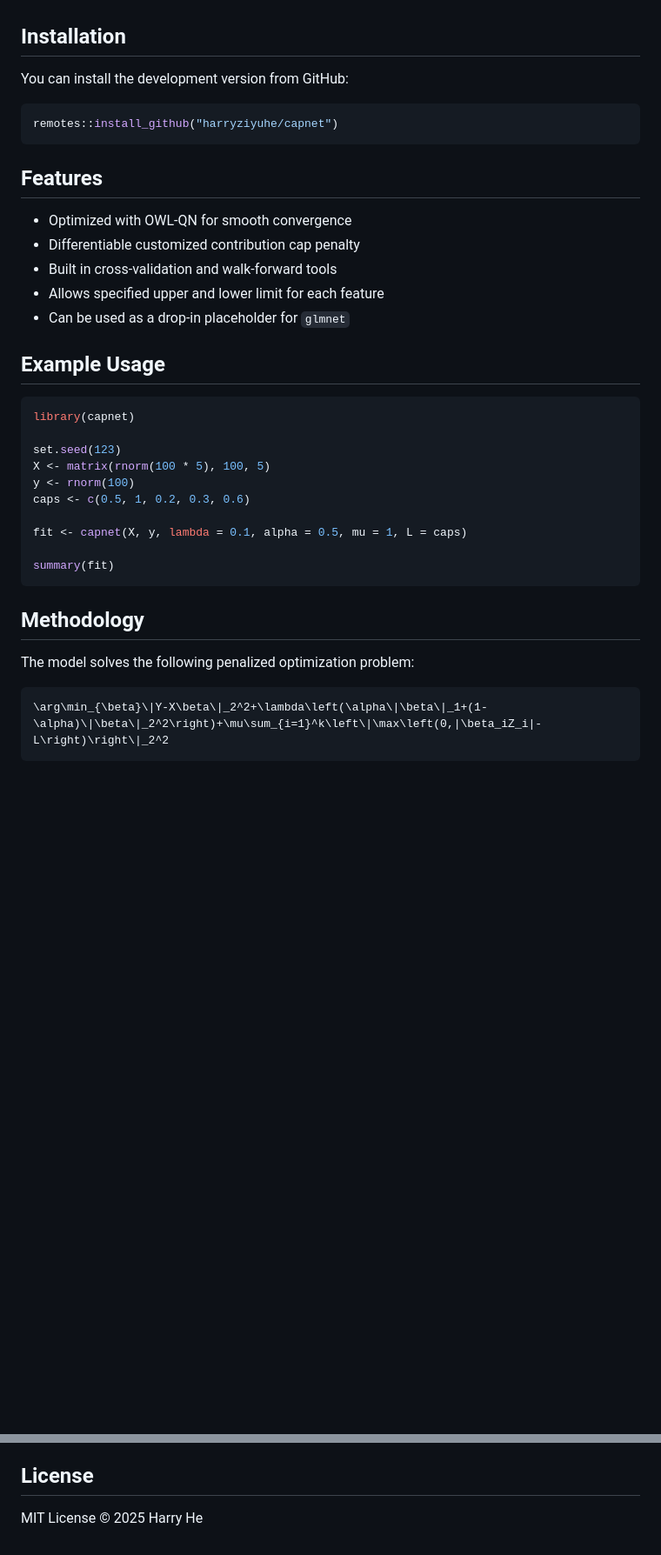
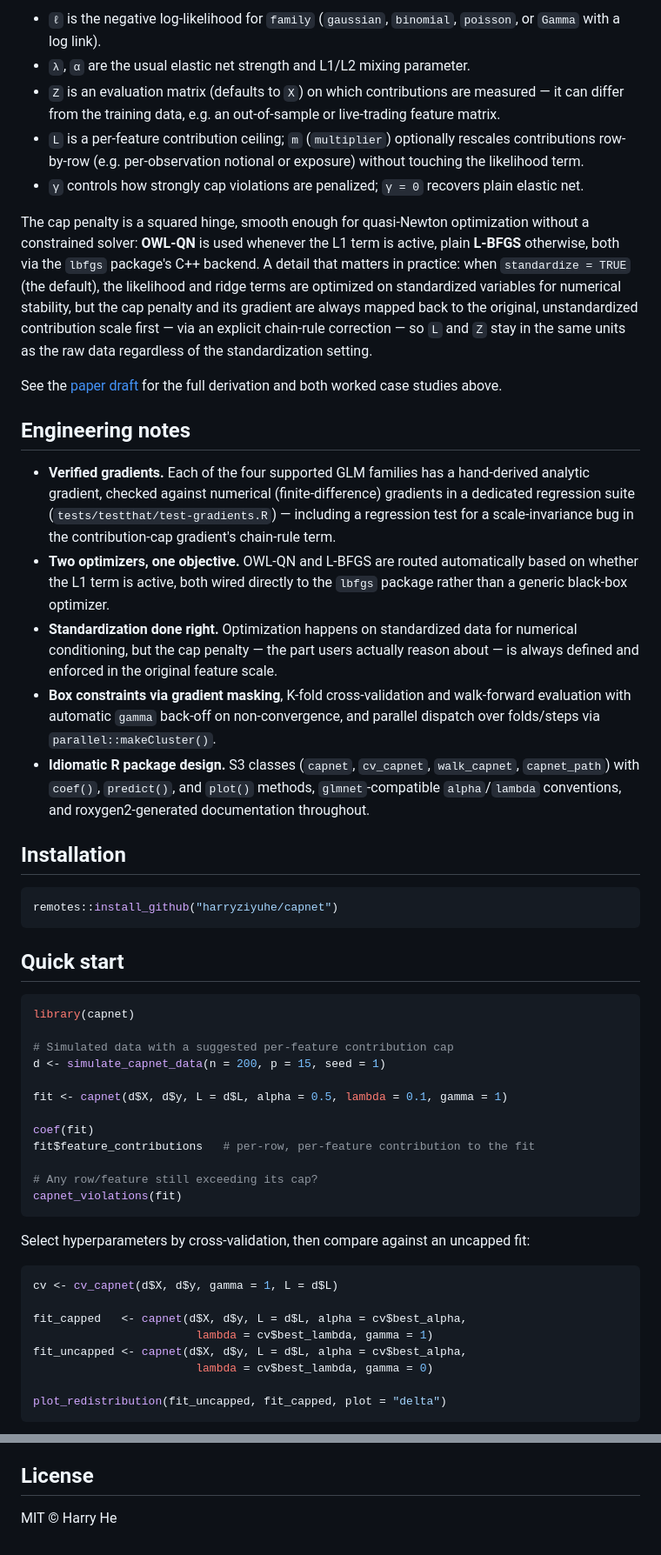
Before and after one commit to harryziyuhe/capnet, a Markdown page: README.md, 2 parts joined by grey strips. Shown at 87% size. Drawn GitHub-style; blank space fills up the shorter version.

````diff
--- a/README.md
+++ b/README.md
@@ -29,38 +65,54 @@ Across these settings, capnet offers a principled alternative to ad hoc preproce
+- `ℓ` is the negative log-likelihood for `family` (`gaussian`, `binomial`, `poisson`, or `Gamma` with a log link).
+- `λ`, `α` are the usual elastic net strength and L1/L2 mixing parameter.
+- `Z` is an evaluation matrix (defaults to `X`) on which contributions are measured — it can differ from the training data, e.g. an out-of-sample or live-trading feature matrix.
+- `L` is a per-feature contribution ceiling; `m` (`multiplier`) optionally rescales contributions row-by-row (e.g. per-observation notional or exposure) without touching the likelihood term.
+- `γ` controls how strongly cap violations are penalized; `γ = 0` recovers plain elastic net.
+
+The cap penalty is a squared hinge, smooth enough for quasi-Newton optimization without a constrained solver: **OWL-QN** is used whenever the L1 term is active, plain **L-BFGS** otherwise, both via the `lbfgs` package's C++ backend. A detail that matters in practice: when `standardize = TRUE` (the default), the likelihood and ridge terms are optimized on standardized variables for numerical stability, but the cap penalty and its gradient are always mapped back to the original, unstandardized contribution scale first — via an explicit chain-rule correction — so `L` and `Z` stay in the same units as the raw data regardless of the standardization setting.
+
+See the [paper draft](manuscript/main.tex) for the full derivation and both worked case studies above.
+
+## Engineering notes
+
+- **Verified gradients.** Each of the four supported GLM families has a hand-derived analytic gradient, checked against numerical (finite-difference) gradients in a dedicated regression suite (`tests/testthat/test-gradients.R`) — including a regression test for a scale-invariance bug in the contribution-cap gradient's chain-rule term.
+- **Two optimizers, one objective.** OWL-QN and L-BFGS are routed automatically based on whether the L1 term is active, both wired directly to the `lbfgs` package rather than a generic black-box optimizer.
+- **Standardization done right.** Optimization happens on standardized data for numerical conditioning, but the cap penalty — the part users actually reason about — is always defined and enforced in the original feature scale.
+- **Box constraints via gradient masking**, K-fold cross-validation and walk-forward evaluation with automatic `gamma` back-off on non-convergence, and parallel dispatch over folds/steps via `parallel::makeCluster()`.
+- **Idiomatic R package design.** S3 classes (`capnet`, `cv_capnet`, `walk_capnet`, `capnet_path`) with `coef()`, `predict()`, and `plot()` methods, `glmnet`-compatible `alpha`/`lambda` conventions, and roxygen2-generated documentation throughout.
 
 ## Installation
-
-You can install the development version from GitHub:
 
 ```r
 remotes::install_github("harryziyuhe/capnet")
 ```
 
-## Features
-- Optimized with OWL-QN for smooth convergence
-- Differentiable customized contribution cap penalty
-- Built in cross-validation and walk-forward tools
-- Allows specified upper and lower limit for each feature
-- Can be used as a drop-in placeholder for `glmnet`
+## Quick start
 
-## Example Usage
 ```r
 library(capnet)
 
-set.seed(123)
-X <- matrix(rnorm(100 * 5), 100, 5)
-y <- rnorm(100)
-caps <- c(0.5, 1, 0.2, 0.3, 0.6)
+# Simulated data with a suggested per-feature contribution cap
+d <- simulate_capnet_data(n = 200, p = 15, seed = 1)
 
-fit <- capnet(X, y, lambda = 0.1, alpha = 0.5, mu = 1, L = caps)
+fit <- capnet(d$X, d$y, L = d$L, alpha = 0.5, lambda = 0.1, gamma = 1)
 
-summary(fit)
+coef(fit)
+fit$feature_contributions   # per-row, per-feature contribution to the fit
+
+# Any row/feature still exceeding its cap?
+capnet_violations(fit)
 ```
 
-## Methodology
+Select hyperparameters by cross-validation, then compare against an uncapped fit:
 
-The model solves the following penalized optimization problem:
+```r
+cv <- cv_capnet(d$X, d$y, gamma = 1, L = d$L)
 
-```math
-\arg\min_{\beta}\|Y-X\beta\|_2^2+\lambda\left(\alpha\|\beta\|_1+(1-\alpha)\|\beta\|_2^2\right)+\mu\sum_{i=1}^k\left\|\max\left(0,|\beta_iZ_i|-L\right)\right\|_2^2
+fit_capped   <- capnet(d$X, d$y, L = d$L, alpha = cv$best_alpha,
+                        lambda = cv$best_lambda, gamma = 1)
+fit_uncapped <- capnet(d$X, d$y, L = d$L, alpha = cv$best_alpha,
+                        lambda = cv$best_lambda, gamma = 0)
+
+plot_redistribution(fit_uncapped, fit_capped, plot = "delta")
 ```
 
@@ -87,4 +165,4 @@ Where:
 
 ## License
 
-MIT License © 2025 Harry He
+MIT © Harry He
````
Also changed, not shown: other parts of README.md (+97 -35 lines).
